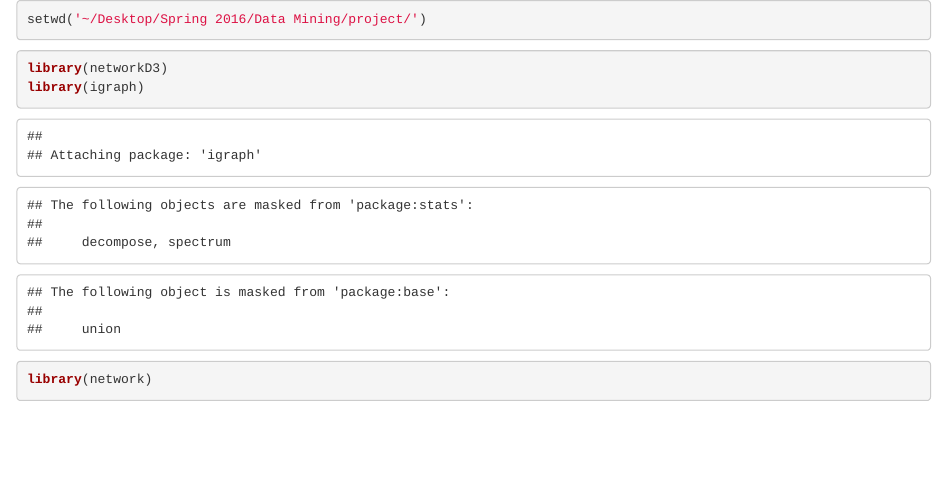
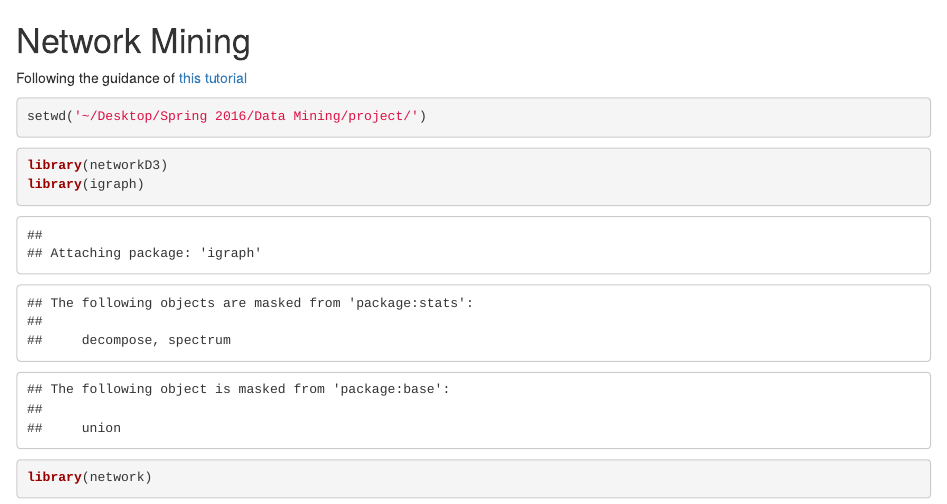
Before and after one commit to jcbain/social_network, an R Markdown document (network_explore.Rmd): the page in a window 1100 px wide, from its top. Rendered offline with R 4.5, knitr and Pandoc, with nearby package versions; some code elsewhere in the file could not run offline.

Commit message:
comment on Rmd exploration file

````diff
--- a/network_explore.Rmd
+++ b/network_explore.Rmd
@@ -1,3 +1,7 @@
+# Network Mining
+
+Following the guidance of [this tutorial](https://rpubs.com/kateto/netviz)
+
 ```{R}
 setwd('~/Desktop/Spring 2016/Data Mining/project/')
 ```
````
